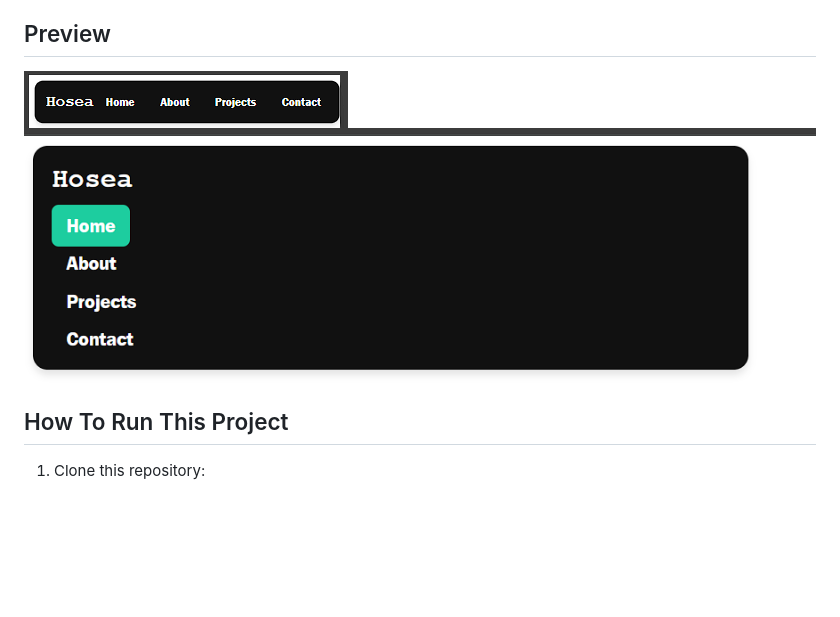
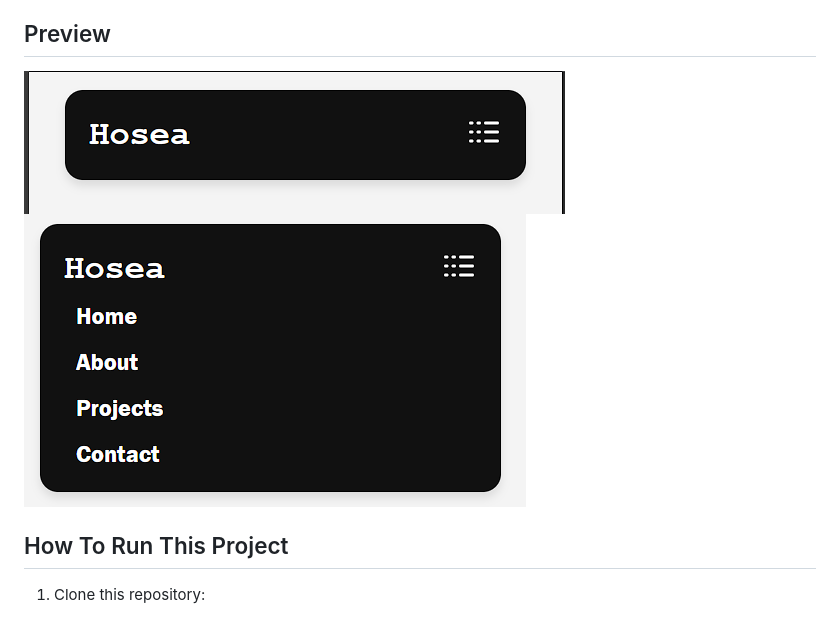
Before and after one commit to HN721/fgo24-dom-navbar, a Markdown page: readme.md, the part around the change. GitHub-like rendering; pictures changed too: image.png (added), image1.png (added), image3.png (deleted); blank space fills up the shorter version.

```diff
--- a/readme.md
+++ b/readme.md
@@ -4,8 +4,8 @@ Explored how to use CSS Media Queries to make web layouts adapt to different scr
 
 ## Preview
 
-![preview](image3.png)
-![web](image5.png)
+![preview](image1.png)
+![web](image.png)
 
 ## How To Run This Project
 
```
Also changed, not shown: 4 other files.
